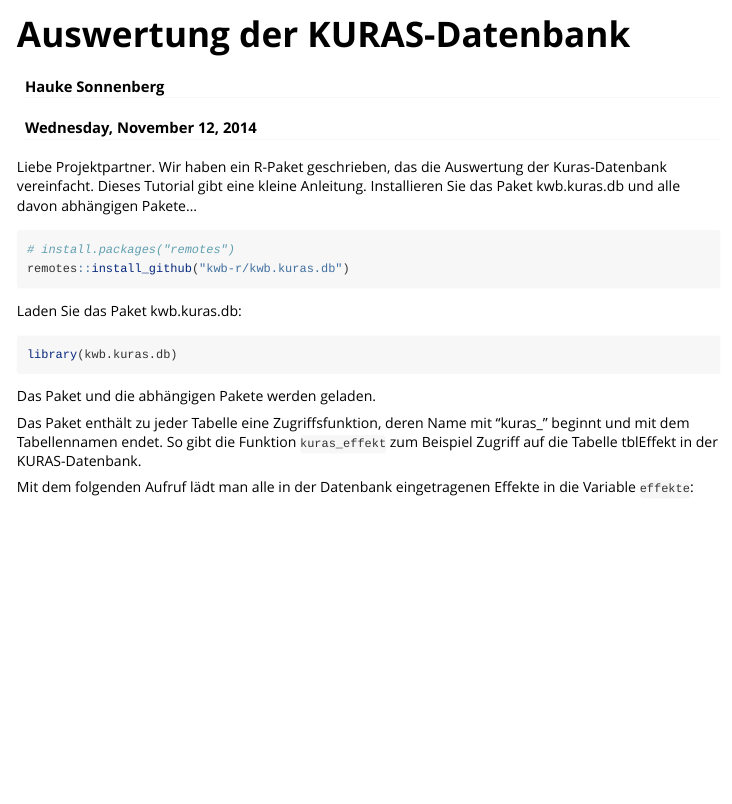
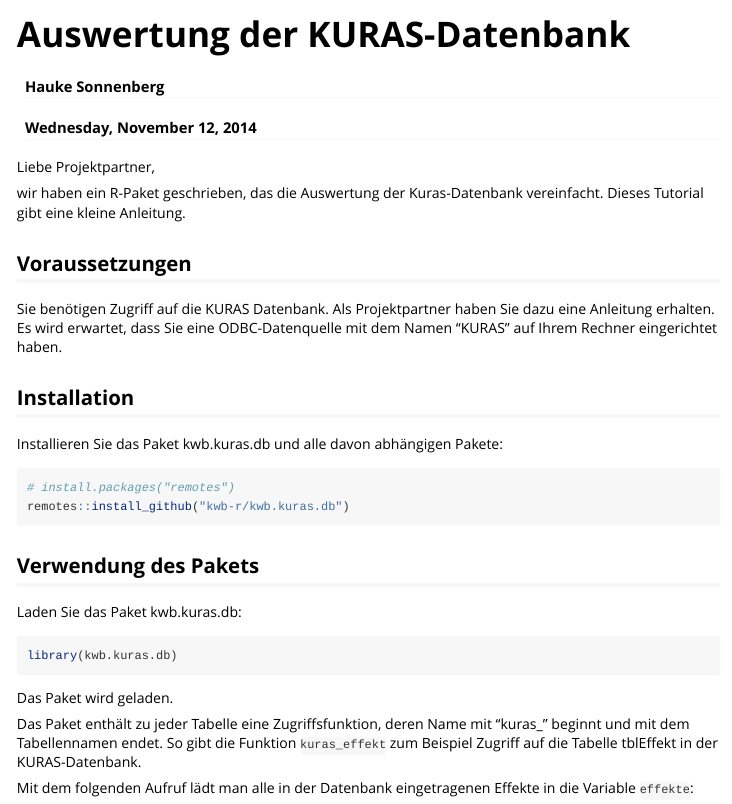
Before and after one commit to KWB-R/kwb.kuras.db, an R Markdown document (vignettes/tutorial.Rmd): the page in a window 1100 px wide, from its top. Rendered offline with R 4.5, knitr and Pandoc, with nearby package versions.

Commit message:
Add requirements section to vignette

````diff
--- a/vignettes/tutorial.Rmd
+++ b/vignettes/tutorial.Rmd
@@ -17,14 +17,27 @@ knitr::opts_chunk$set(
 )
 ```
 
-Liebe Projektpartner. Wir haben ein R-Paket geschrieben, das die Auswertung
-der Kuras-Datenbank vereinfacht. Dieses Tutorial gibt eine kleine Anleitung.
-Installieren Sie das Paket kwb.kuras.db und alle davon abhängigen Pakete...
+Liebe Projektpartner,
+
+wir haben ein R-Paket geschrieben, das die Auswertung der Kuras-Datenbank
+vereinfacht. Dieses Tutorial gibt eine kleine Anleitung.
+
+## Voraussetzungen
+
+Sie benötigen Zugriff auf die KURAS Datenbank. Als Projektpartner haben Sie dazu
+eine Anleitung erhalten. Es wird erwartet, dass Sie eine ODBC-Datenquelle mit
+dem Namen "KURAS" auf Ihrem Rechner eingerichtet haben.
+
+## Installation
+
+Installieren Sie das Paket kwb.kuras.db und alle davon abhängigen Pakete:
 
 ```{r}
 # install.packages("remotes")
 remotes::install_github("kwb-r/kwb.kuras.db")
 ```
+
+## Verwendung des Pakets
 
 Laden Sie das Paket kwb.kuras.db:
 
@@ -32,7 +45,7 @@ Laden Sie das Paket kwb.kuras.db:
 library(kwb.kuras.db)
 ```
 
-Das Paket und die abhängigen Pakete werden geladen.
+Das Paket wird geladen.
 
 Das Paket enthält zu jeder Tabelle eine Zugriffsfunktion, deren Name mit
 "kuras_" beginnt und mit dem Tabellennamen endet. So gibt die Funktion
````
